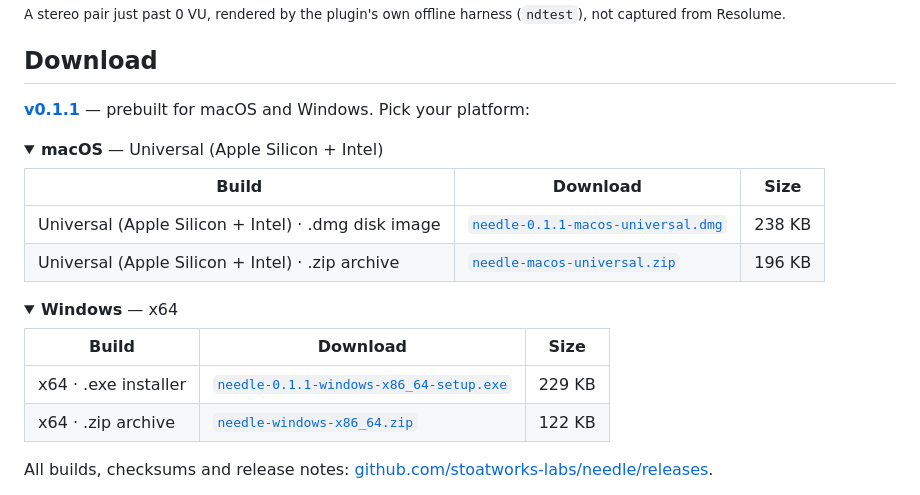
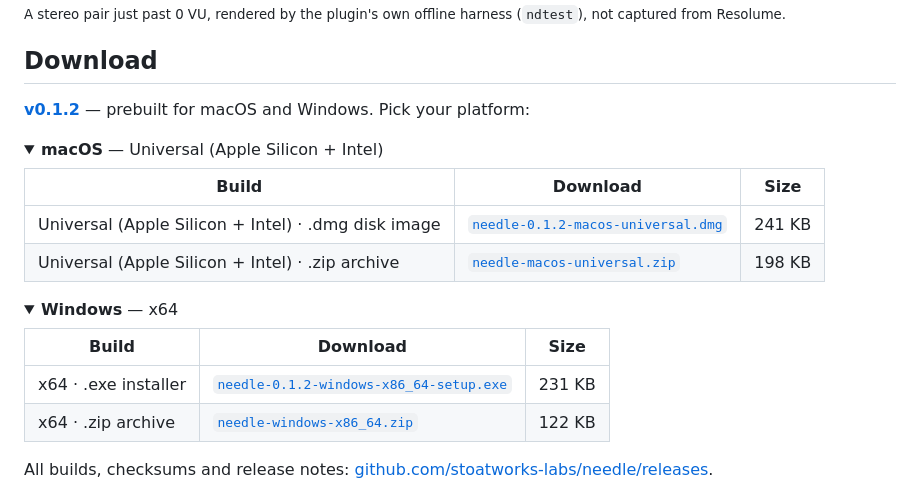
Before and after one commit to stoatworks-labs/needle, a Markdown page: README.md, the part around the change. Drawn GitHub-style; folded sections open.

Commit message:
Downloads: v0.1.2
Co-Authored-By: Claude Opus 5.5 <noreply@anthropic.com>

```diff
--- a/README.md
+++ b/README.md
@@ -24,15 +24,15 @@ the output's own raster. An FFGL **source** plugin for Resolume Arena and Avenue
 
 ## Download
 
-**[v0.1.1](https://github.com/stoatworks-labs/needle/releases/tag/v0.1.1)** — prebuilt for macOS and Windows. Pick your platform:
+**[v0.1.2](https://github.com/stoatworks-labs/needle/releases/tag/v0.1.2)** — prebuilt for macOS and Windows. Pick your platform:
 
 <details>
 <summary><b>macOS</b> — Universal (Apple Silicon + Intel)</summary>
 
 | Build | Download | Size |
 | --- | --- | --- |
-| Universal (Apple Silicon + Intel) · .dmg disk image | [`needle-0.1.1-macos-universal.dmg`](https://github.com/stoatworks-labs/needle/releases/download/v0.1.1/needle-0.1.1-macos-universal.dmg) | 238 KB |
-| Universal (Apple Silicon + Intel) · .zip archive | [`needle-macos-universal.zip`](https://github.com/stoatworks-labs/needle/releases/latest/download/needle-macos-universal.zip) | 196 KB |
+| Universal (Apple Silicon + Intel) · .dmg disk image | [`needle-0.1.2-macos-universal.dmg`](https://github.com/stoatworks-labs/needle/releases/download/v0.1.2/needle-0.1.2-macos-universal.dmg) | 241 KB |
+| Universal (Apple Silicon + Intel) · .zip archive | [`needle-macos-universal.zip`](https://github.com/stoatworks-labs/needle/releases/latest/download/needle-macos-universal.zip) | 198 KB |
 
 </details>
 
@@ -41,7 +41,7 @@ the output's own raster. An FFGL **source** plugin for Resolume Arena and Avenue
 
 | Build | Download | Size |
 | --- | --- | --- |
-| x64 · .exe installer | [`needle-0.1.1-windows-x86_64-setup.exe`](https://github.com/stoatworks-labs/needle/releases/download/v0.1.1/needle-0.1.1-windows-x86_64-setup.exe) | 229 KB |
+| x64 · .exe installer | [`needle-0.1.2-windows-x86_64-setup.exe`](https://github.com/stoatworks-labs/needle/releases/download/v0.1.2/needle-0.1.2-windows-x86_64-setup.exe) | 231 KB |
 | x64 · .zip archive | [`needle-windows-x86_64.zip`](https://github.com/stoatworks-labs/needle/releases/latest/download/needle-windows-x86_64.zip) | 122 KB |
 
 </details>
```
